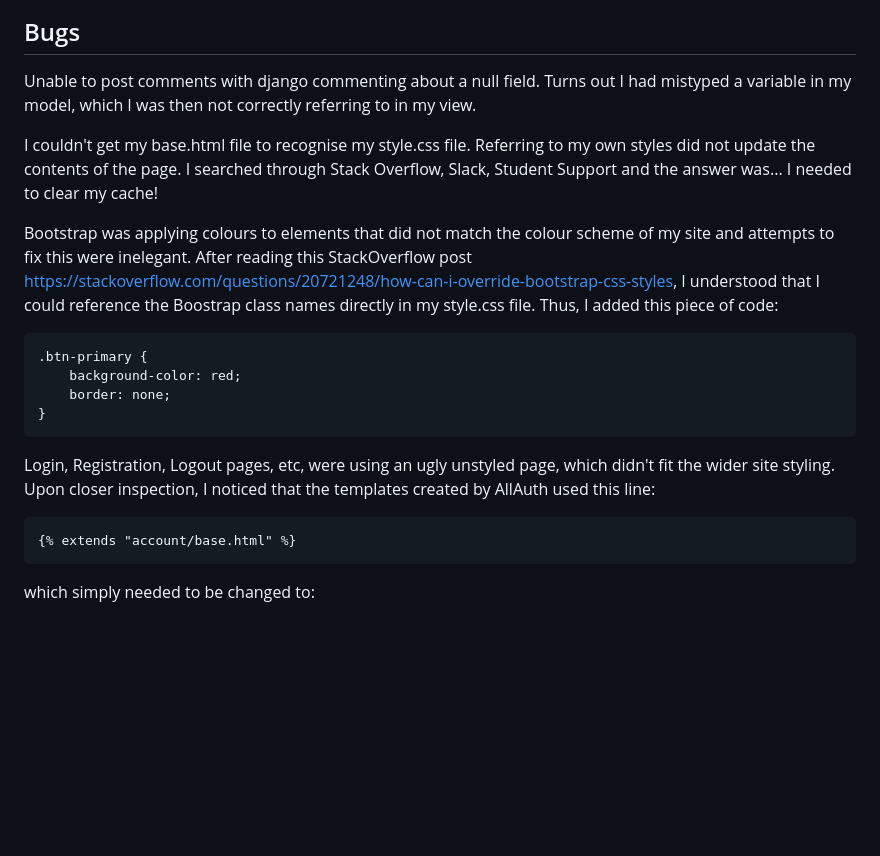
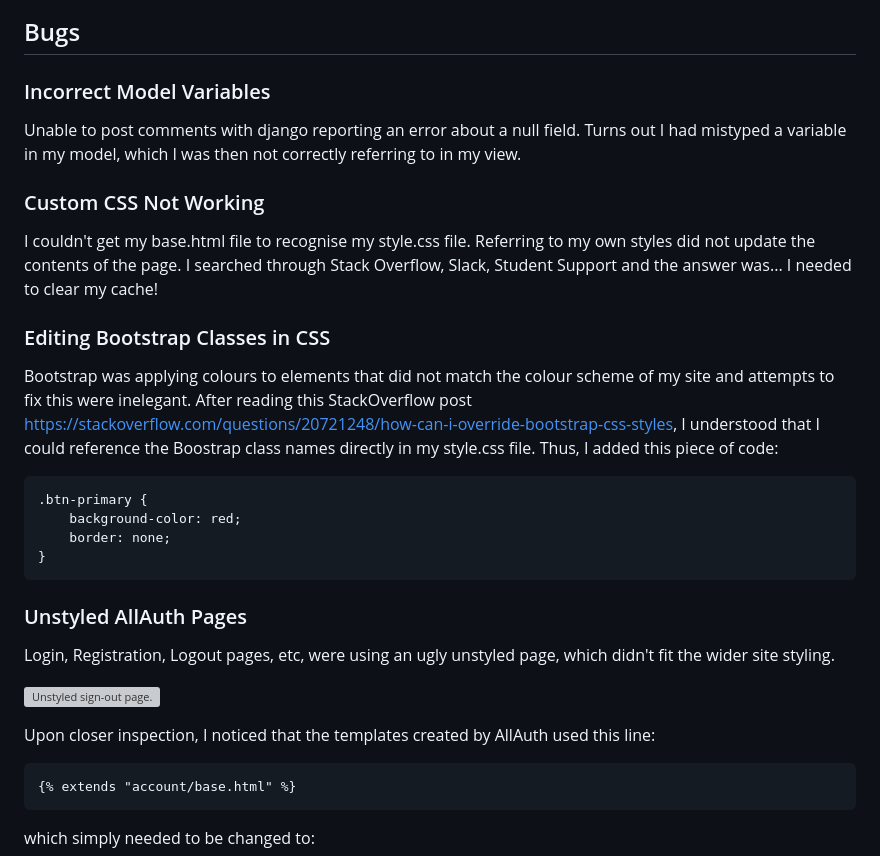
Before and after one commit to robindavidgames/ci-project04, a Markdown page: README.md, the part around the change printed below. Rendered like a GitHub page; blank space fills up the shorter version; grey boxes are pictures that could not be loaded.

Commit message:
Add bug details to README.

```diff
--- a/README.md
+++ b/README.md
@@ -104,10 +104,13 @@ I used User stories to guide development
 
 ## Bugs
 
-Unable to post comments with django commenting about a null field. Turns out I had mistyped a variable in my model, which I was then not correctly referring to in my view.
+### Incorrect Model Variables
+Unable to post comments with django reporting an error about a null field. Turns out I had mistyped a variable in my model, which I was then not correctly referring to in my view.
 
+### Custom CSS Not Working
 I couldn't get my base.html file to recognise my style.css file. Referring to my own styles did not update the contents of the page. I searched through Stack Overflow, Slack, Student Support and the answer was... I needed to clear my cache!
 
+### Editing Bootstrap Classes in CSS
 Bootstrap was applying colours to elements that did not match the colour scheme of my site and attempts to fix this were inelegant. After reading this StackOverflow post https://stackoverflow.com/questions/20721248/how-can-i-override-bootstrap-css-styles, I understood that I could reference the Boostrap class names directly in my style.css file. Thus, I added this piece of code:
 
     .btn-primary {
@@ -115,7 +118,12 @@ Bootstrap was applying colours to elements that did not match the colour scheme
         border: none;
     }
 
-Login, Registration, Logout pages, etc, were using an ugly unstyled page, which didn't fit the wider site styling. Upon closer inspection, I noticed that the templates created by AllAuth used this line:
+### Unstyled AllAuth Pages
+Login, Registration, Logout pages, etc, were using an ugly unstyled page, which didn't fit the wider site styling.
+
+![Unstyled sign-out page.](/assets/readme_images/singoutbroken.png)
+
+Upon closer inspection, I noticed that the templates created by AllAuth used this line:
 
     {% extends "account/base.html" %}
 
```
Also changed, not shown: other parts of README.md (+6 -0 lines), assets/readme_images/signoutbroken.png (added), assets/readme_images/signoutfixed1.png (added), assets/readme_images/signoutfixed2.png (added), assets/readme_images/signoutfixed3.png (added).
